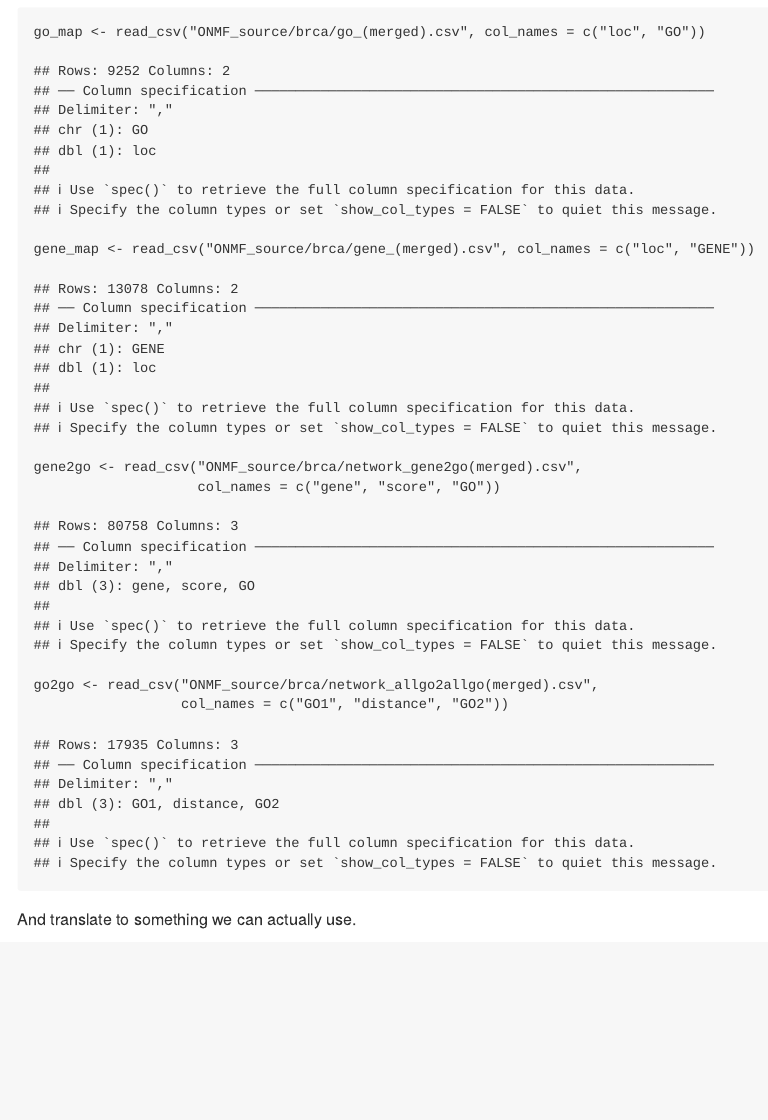
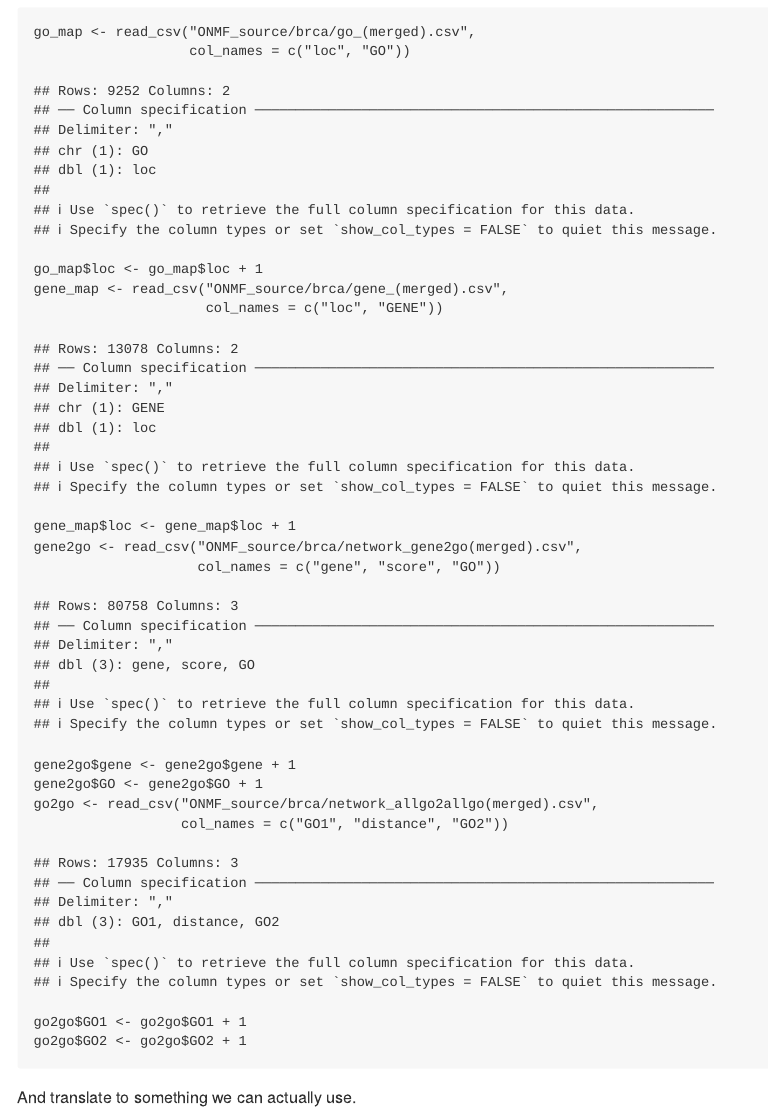
Before and after one commit to rmflight/go_onmf, an R Markdown document (README.Rmd): the page in a window 1100 px wide, from 2060 px down. Rendered offline with R 4.5, knitr and Pandoc, with nearby package versions; some code elsewhere in the file could not run offline.

Commit message:
discovered an off-by-one error, fixing it
why would using a 1-index based software like MatLab you would use 0 based mapping makes absolutely no fricking sense

````diff
--- a/README.Rmd
+++ b/README.Rmd
@@ -102,12 +102,20 @@ library(org.Hs.eg.db)
 Lets check that the actual data being used as input looks right.
 
 ```{r load_annotation}
-go_map <- read_csv("ONMF_source/brca/go_(merged).csv", col_names = c("loc", "GO"))
-gene_map <- read_csv("ONMF_source/brca/gene_(merged).csv", col_names = c("loc", "GENE"))
+go_map <- read_csv("ONMF_source/brca/go_(merged).csv",
+                   col_names = c("loc", "GO"))
+go_map$loc <- go_map$loc + 1
+gene_map <- read_csv("ONMF_source/brca/gene_(merged).csv",
+                     col_names = c("loc", "GENE"))
+gene_map$loc <- gene_map$loc + 1
 gene2go <- read_csv("ONMF_source/brca/network_gene2go(merged).csv",
                     col_names = c("gene", "score", "GO"))
+gene2go$gene <- gene2go$gene + 1
+gene2go$GO <- gene2go$GO + 1
 go2go <- read_csv("ONMF_source/brca/network_allgo2allgo(merged).csv",
                   col_names = c("GO1", "distance", "GO2"))
+go2go$GO1 <- go2go$GO1 + 1
+go2go$GO2 <- go2go$GO2 + 1
 ```
 
 And translate to something we can actually use.
````
Also changed, not shown: README.md, README.Rmd (4 more changed lines).
